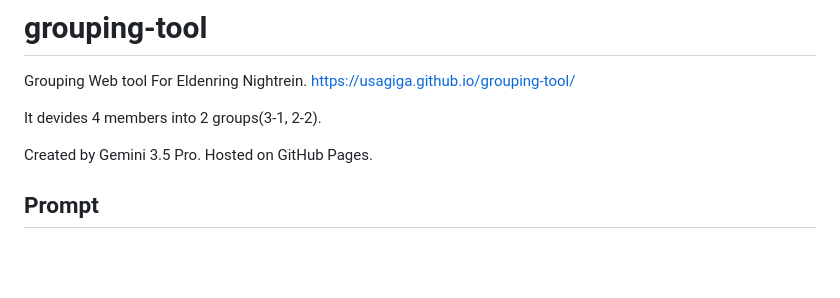
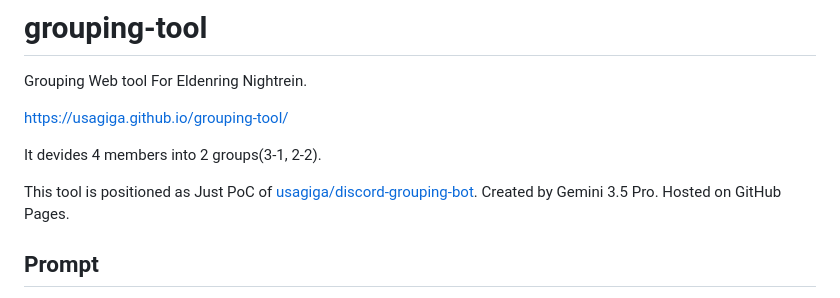
Before and after one commit to usagiga/grouping-tool, a Markdown page: README.md, the part around the change. Drawn GitHub-style; blank space fills up the shorter version.

```diff
--- a/README.md
+++ b/README.md
@@ -1,9 +1,11 @@
 # grouping-tool
 Grouping Web tool For Eldenring Nightrein.
+
 https://usagiga.github.io/grouping-tool/
 
 It devides 4 members into 2 groups(3-1, 2-2).
 
+This tool is positioned as Just PoC of [usagiga/discord-grouping-bot](https://github.com/usagiga/discord-grouping-bot).
 Created by Gemini 3.5 Pro.
 Hosted on GitHub Pages.
 
```
